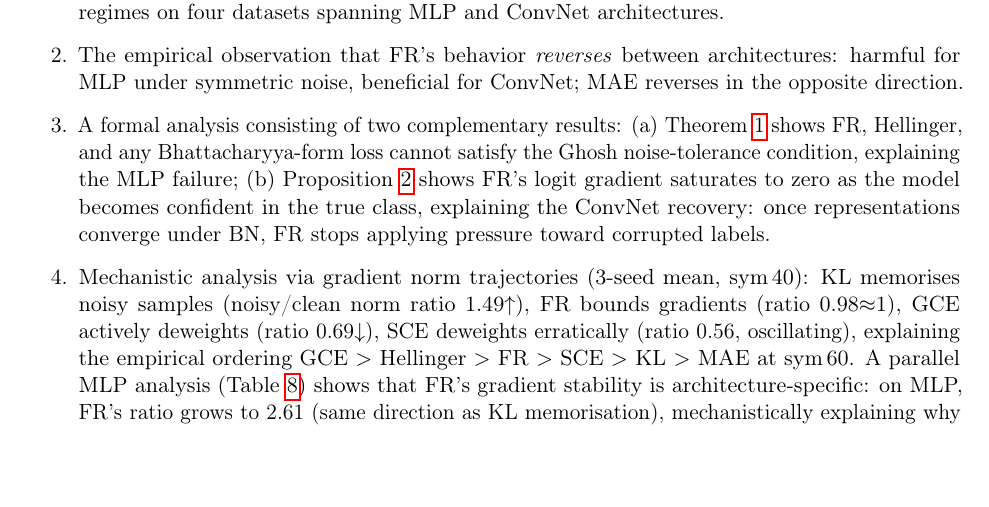
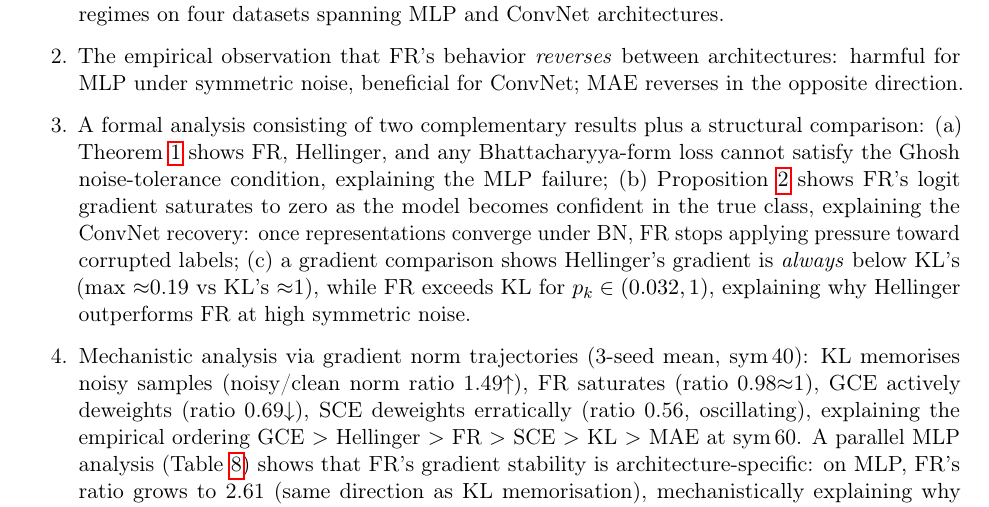
Before and after one commit to mbottoni/fisher-rao-ml, a LaTeX paper (reports/fr_noisy_labels.tex): part of page 2 of 21, cut so that both start at the same text, the shorter picture padded with empty space. Compiled offline with pdfLaTeX.

Commit message:
fr_noisy_labels: add Hellinger gradient comparison to Contribution 3
Adds point (c) to Contribution 3: Hellinger's logit gradient is always below
KL's (max ≈0.19 vs KL's ≈1) while FR exceeds KL for p_k∈(0.032,1). This
formally explains why Hellinger beats FR at high symmetric noise. Also fixes
'FR bounds gradients' → 'FR saturates' in contribution 4 narrative.

```diff
--- a/reports/fr_noisy_labels.tex
+++ b/reports/fr_noisy_labels.tex
@@ -111,16 +111,19 @@ Our contributions are:
   \item The empirical observation that FR's behavior \emph{reverses} between
     architectures: harmful for MLP under symmetric noise, beneficial for
     ConvNet; MAE reverses in the opposite direction.
-  \item A formal analysis consisting of two complementary results:
+  \item A formal analysis consisting of two complementary results plus a structural comparison:
     (a) Theorem~\ref{thm:fr_no_ntc} shows FR, Hellinger, and any Bhattacharyya-form
     loss cannot satisfy the Ghosh noise-tolerance condition, explaining the MLP failure;
     (b) Proposition~\ref{prop:grad_saturation} shows FR's logit gradient saturates
     to zero as the model becomes confident in the true class, explaining the
     ConvNet recovery: once representations converge under BN, FR stops
-    applying pressure toward corrupted labels.
+    applying pressure toward corrupted labels;
+    (c) a gradient comparison shows Hellinger's gradient is \emph{always} below KL's
+    (max $\approx$0.19 vs KL's $\approx$1), while FR exceeds KL for $p_k \in (0.032,1)$,
+    explaining why Hellinger outperforms FR at high symmetric noise.
   \item Mechanistic analysis via gradient norm trajectories (3-seed mean, sym\,40):
-    KL memorises noisy samples (noisy/clean norm ratio 1.49$\uparrow$), FR bounds
-    gradients (ratio 0.98$\approx$1), GCE actively deweights (ratio 0.69$\downarrow$),
+    KL memorises noisy samples (noisy/clean norm ratio 1.49$\uparrow$), FR saturates
+    (ratio 0.98$\approx$1), GCE actively deweights (ratio 0.69$\downarrow$),
     SCE deweights erratically (ratio 0.56, oscillating),
     explaining the empirical ordering GCE $>$ Hellinger $>$ FR $>$ SCE $>$ KL $>$ MAE at sym\,60.
     A parallel MLP analysis (Table~\ref{tab:mlp_grad_ratio}) shows that FR's gradient
```
